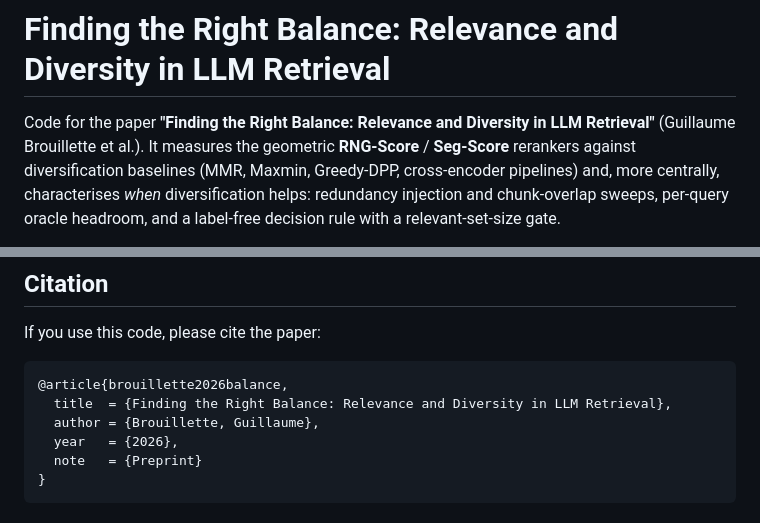
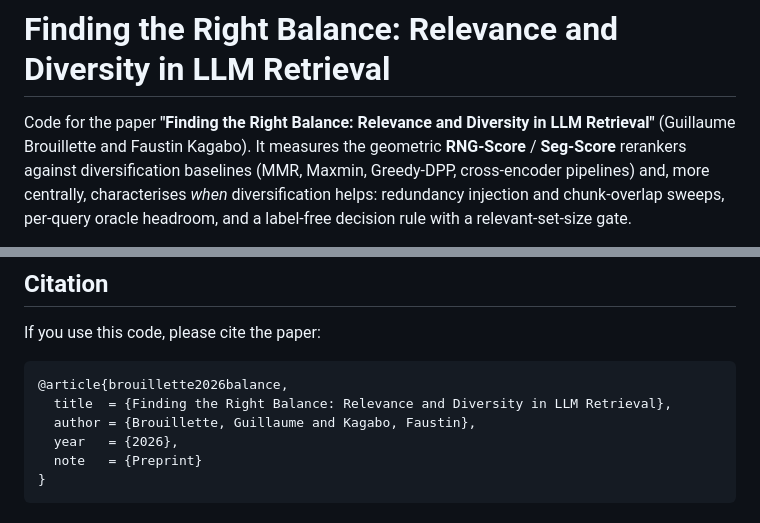
Before and after one commit to GuillaumeBrouillette/finding-the-right-balance, a Markdown page: README.md, 2 parts joined by grey strips. GitHub-like rendering.

Commit message:
Add cleanup notes; credit both authors in README

````diff
--- a/README.md
+++ b/README.md
@@ -1,7 +1,7 @@
 # Finding the Right Balance: Relevance and Diversity in LLM Retrieval
 
 Code for the paper **"Finding the Right Balance: Relevance and Diversity in
-LLM Retrieval"** (Guillaume Brouillette et al.).
+LLM Retrieval"** (Guillaume Brouillette and Faustin Kagabo).
 It measures the geometric **RNG-Score** / **Seg-Score** rerankers against
 diversification baselines (MMR, Maxmin, Greedy-DPP, cross-encoder pipelines)
 and, more centrally, characterises *when* diversification helps: redundancy
@@ -525,7 +525,7 @@ If you use this code, please cite the paper:
 ```bibtex
 @article{brouillette2026balance,
   title  = {Finding the Right Balance: Relevance and Diversity in LLM Retrieval},
-  author = {Brouillette, Guillaume},
+  author = {Brouillette, Guillaume and Kagabo, Faustin},
   year   = {2026},
   note   = {Preprint}
 }
````
Also changed, not shown: TODO.md (added, +61 -0 lines).
